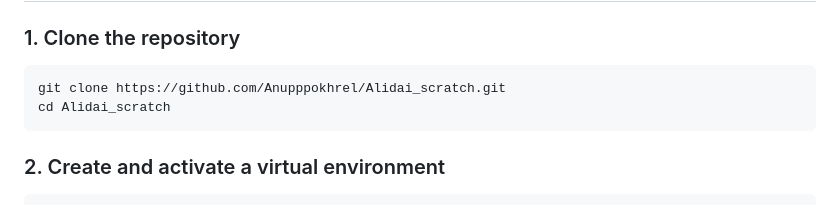
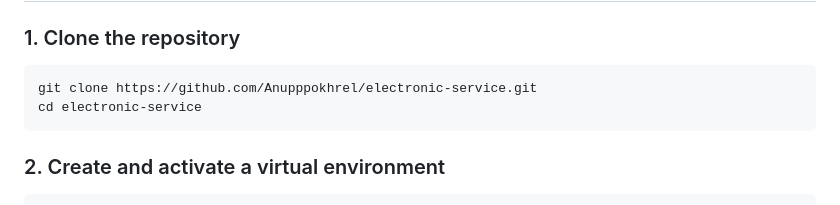
Before and after one commit to Anupppokhrel/electronic-service, a Markdown page: README.md, the part around the change. GitHub-like rendering.

Commit message:
Update repository references to electronic-service

````diff
--- a/README.md
+++ b/README.md
@@ -65,8 +65,8 @@ Directly mapped to traditional workshop operations:
 
 ### 1. Clone the repository
 ```bash
-git clone https://github.com/Anupppokhrel/Alidai_scratch.git
-cd Alidai_scratch
+git clone https://github.com/Anupppokhrel/electronic-service.git
+cd electronic-service
 ```
 
 ### 2. Create and activate a virtual environment
````
